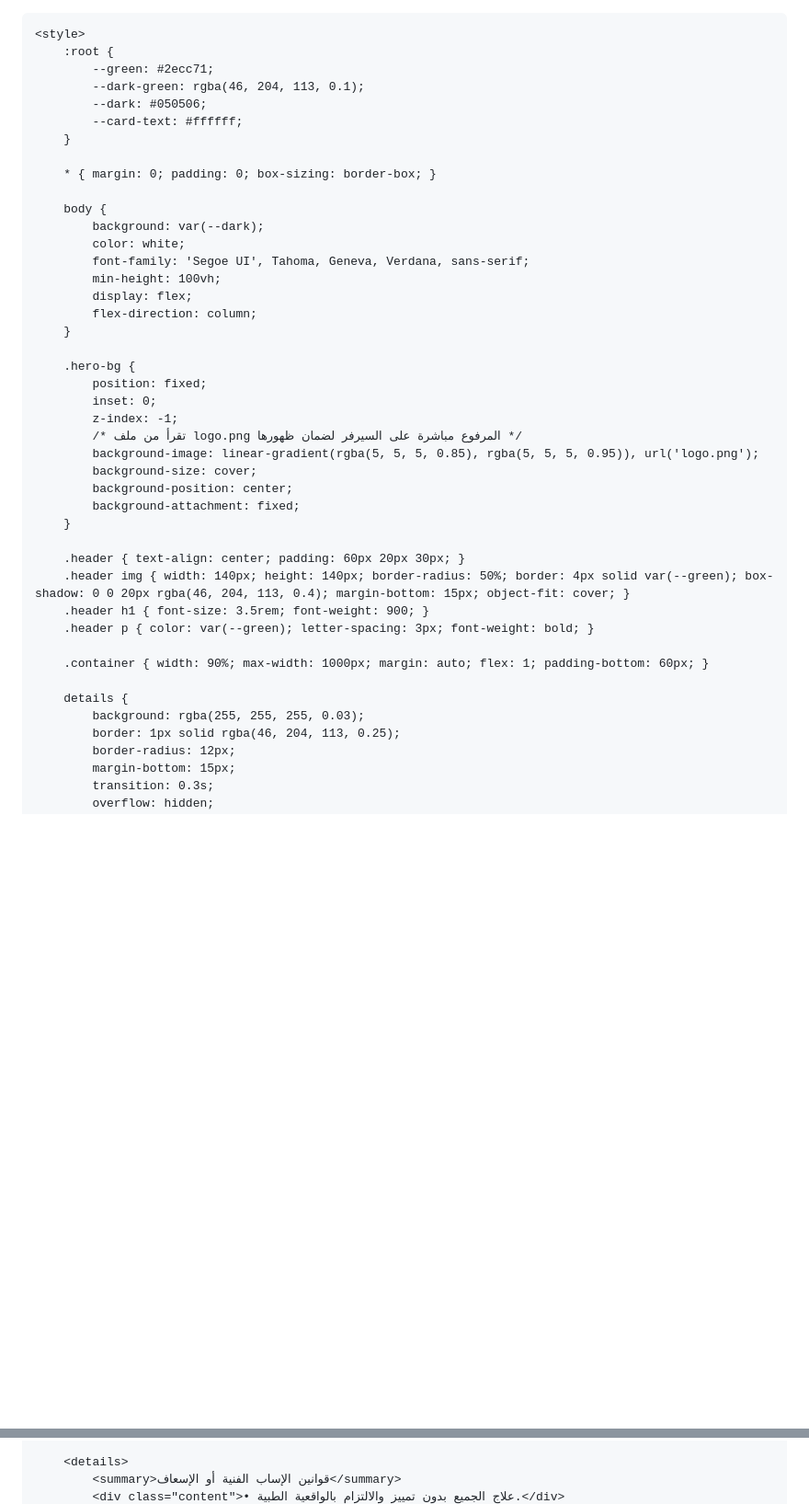
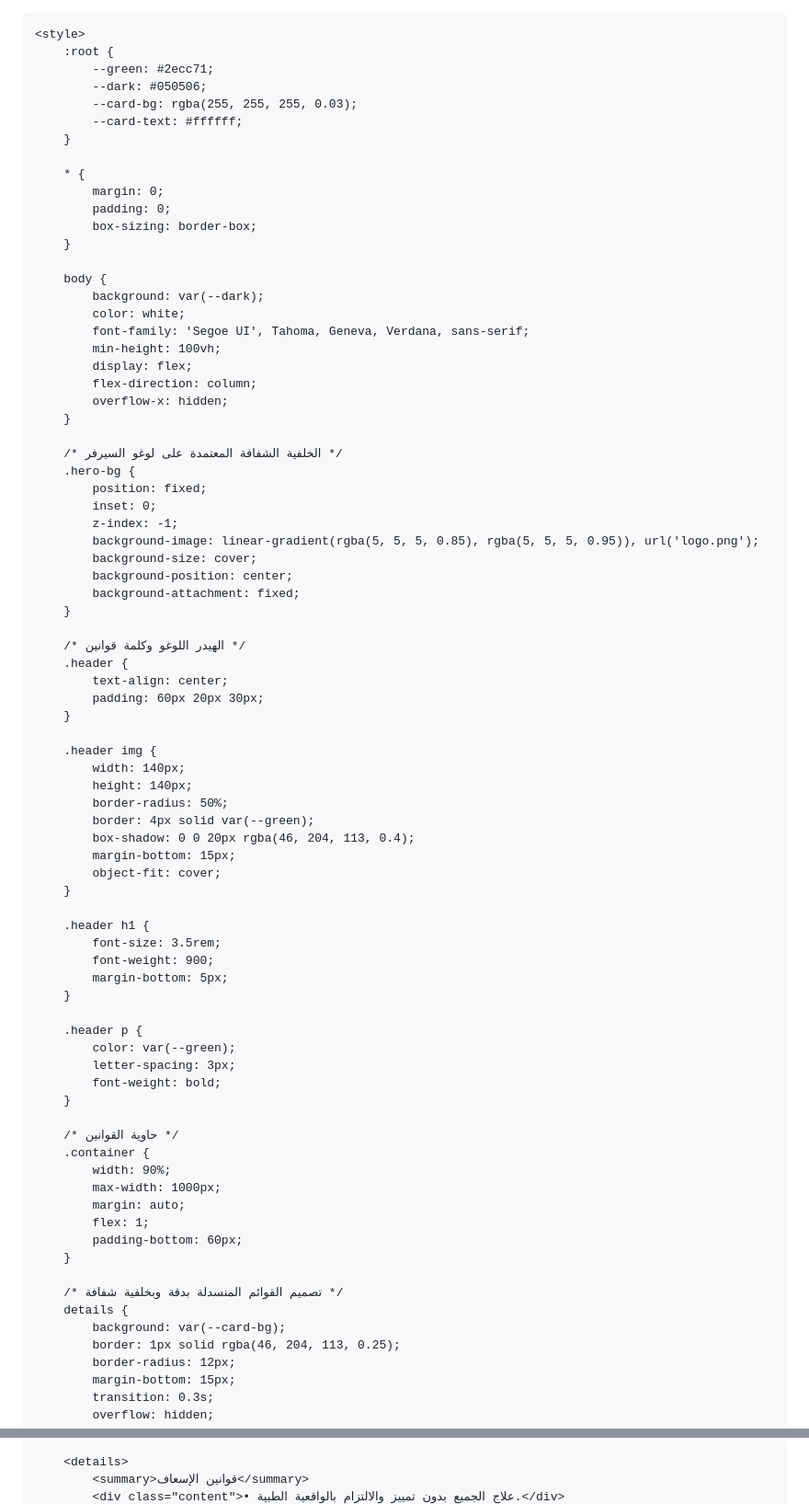
Before and after one commit to naz1rp/nazwa, a Markdown page: README.md, 2 parts joined by grey strips. Shown at 92% size. GitHub-like rendering; blank space fills up the shorter version.

```diff
--- a/README.md
+++ b/README.md
@@ -1,4 +1,4 @@
-<!DOCTYPE
+<!DOCTYPE html>
 <html lang="ar" dir="rtl">
 
 <head>
@@ -10,12 +10,16 @@
     <style>
         :root {
             --green: #2ecc71;
-            --dark-green: rgba(46, 204, 113, 0.1);
             --dark: #050506;
+            --card-bg: rgba(255, 255, 255, 0.03);
             --card-text: #ffffff;
         }
 
-        * { margin: 0; padding: 0; box-sizing: border-box; }
+        * {
+            margin: 0;
+            padding: 0;
+            box-sizing: border-box;
+        }
 
         body {
             background: var(--dark);
@@ -24,28 +28,60 @@
             min-height: 100vh;
             display: flex;
             flex-direction: column;
+            overflow-x: hidden;
         }
 
+        /* الخلفية الشفافة المعتمدة على لوغو السيرفر */
         .hero-bg {
             position: fixed;
             inset: 0;
             z-index: -1;
-            /* تقرأ من ملف logo.png المرفوع مباشرة على السيرفر لضمان ظهورها */
             background-image: linear-gradient(rgba(5, 5, 5, 0.85), rgba(5, 5, 5, 0.95)), url('logo.png');
             background-size: cover;
             background-position: center;
             background-attachment: fixed;
         }
 
-        .header { text-align: center; padding: 60px 20px 30px; }
-        .header img { width: 140px; height: 140px; border-radius: 50%; border: 4px solid var(--green); box-shadow: 0 0 20px rgba(46, 204, 113, 0.4); margin-bottom: 15px; object-fit: cover; }
-        .header h1 { font-size: 3.5rem; font-weight: 900; }
-        .header p { color: var(--green); letter-spacing: 3px; font-weight: bold; }
+        /* الهيدر اللوغو وكلمة قوانين */
+        .header {
+            text-align: center;
+            padding: 60px 20px 30px;
+        }
 
-        .container { width: 90%; max-width: 1000px; margin: auto; flex: 1; padding-bottom: 60px; }
+        .header img {
+            width: 140px;
+            height: 140px;
+            border-radius: 50%;
+            border: 4px solid var(--green);
+            box-shadow: 0 0 20px rgba(46, 204, 113, 0.4);
+            margin-bottom: 15px;
+            object-fit: cover;
+        }
 
+        .header h1 {
+            font-size: 3.5rem;
+            font-weight: 900;
+            margin-bottom: 5px;
+        }
+
+        .header p {
+            color: var(--green);
+            letter-spacing: 3px;
+            font-weight: bold;
+        }
+
+        /* حاوية القوانين */
+        .container {
+            width: 90%;
+            max-width: 1000px;
+            margin: auto;
+            flex: 1;
+            padding-bottom: 60px;
+        }
+
+        /* تصميم القوائم المنسدلة بدقة وبخلفية شفافة */
         details {
-            background: rgba(255, 255, 255, 0.03);
+            background: var(--card-bg);
             border: 1px solid rgba(46, 204, 113, 0.25);
             border-radius: 12px;
             margin-bottom: 15px;
@@ -204,5 +297,5 @@
         </details>
 
         <details>
-            <summary>قوانين الإساب الفنية أو الإسعاف</summary>
+            <summary>قوانين الإسعاف</summary>
             <div class="content">• علاج الجميع بدون تمييز والالتزام بالواقعية الطبية.</div>
```
Also changed, not shown: other parts of README.md (+68 -43 lines).
